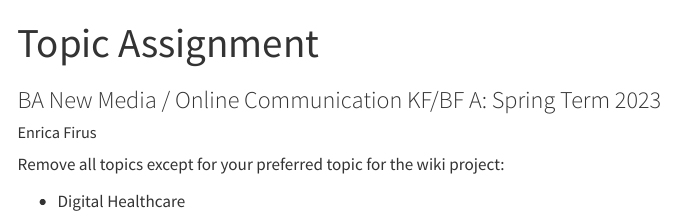
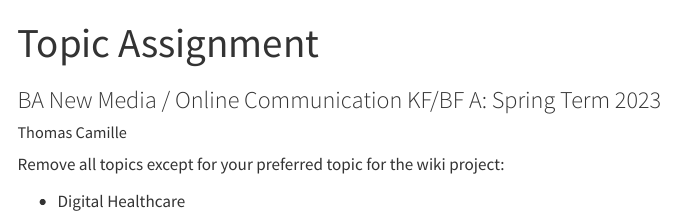
Before and after one commit to mtrabold/23-1-nmok, a Quarto document (wiki/topic_assignment/2782343.qmd): the page in a window 1100 px wide, from its top. Rendered offline with R 4.5, knitr and Pandoc in place of Quarto, with nearby package versions; menus at the side of the page are left out.

Commit message:
2782343.qmd

```diff
--- a/wiki/topic_assignment/2782343.qmd
+++ b/wiki/topic_assignment/2782343.qmd
@@ -1,7 +1,7 @@
 ---
 title: "Topic Assignment"
 subtitle: "BA New Media / Online Communication KF/BF A: Spring Term 2023"
-author: "Enrica Firus"
+author: "Thomas Camille"
 categories:
   - "Media Psychology"
   - "Digital Media"
```
